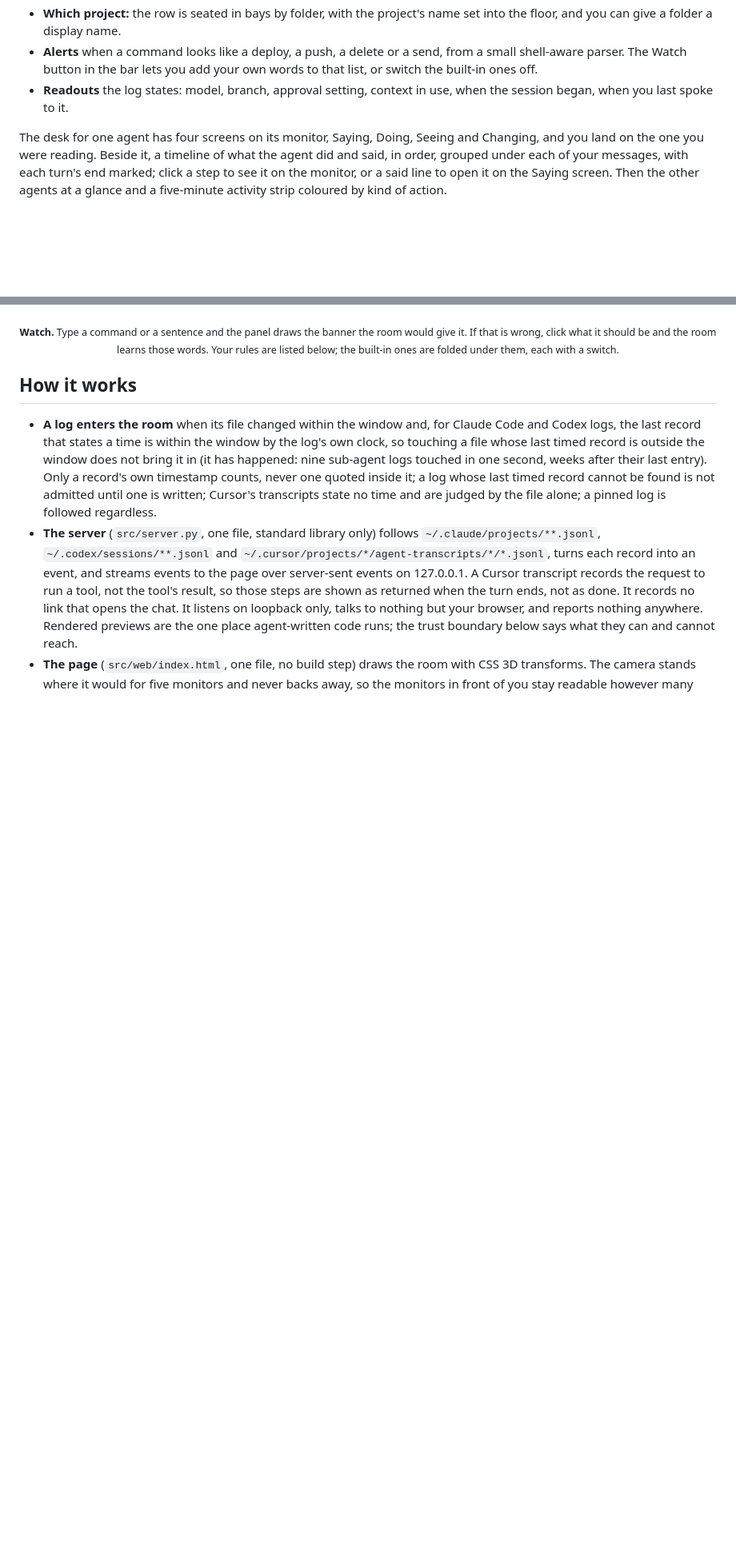
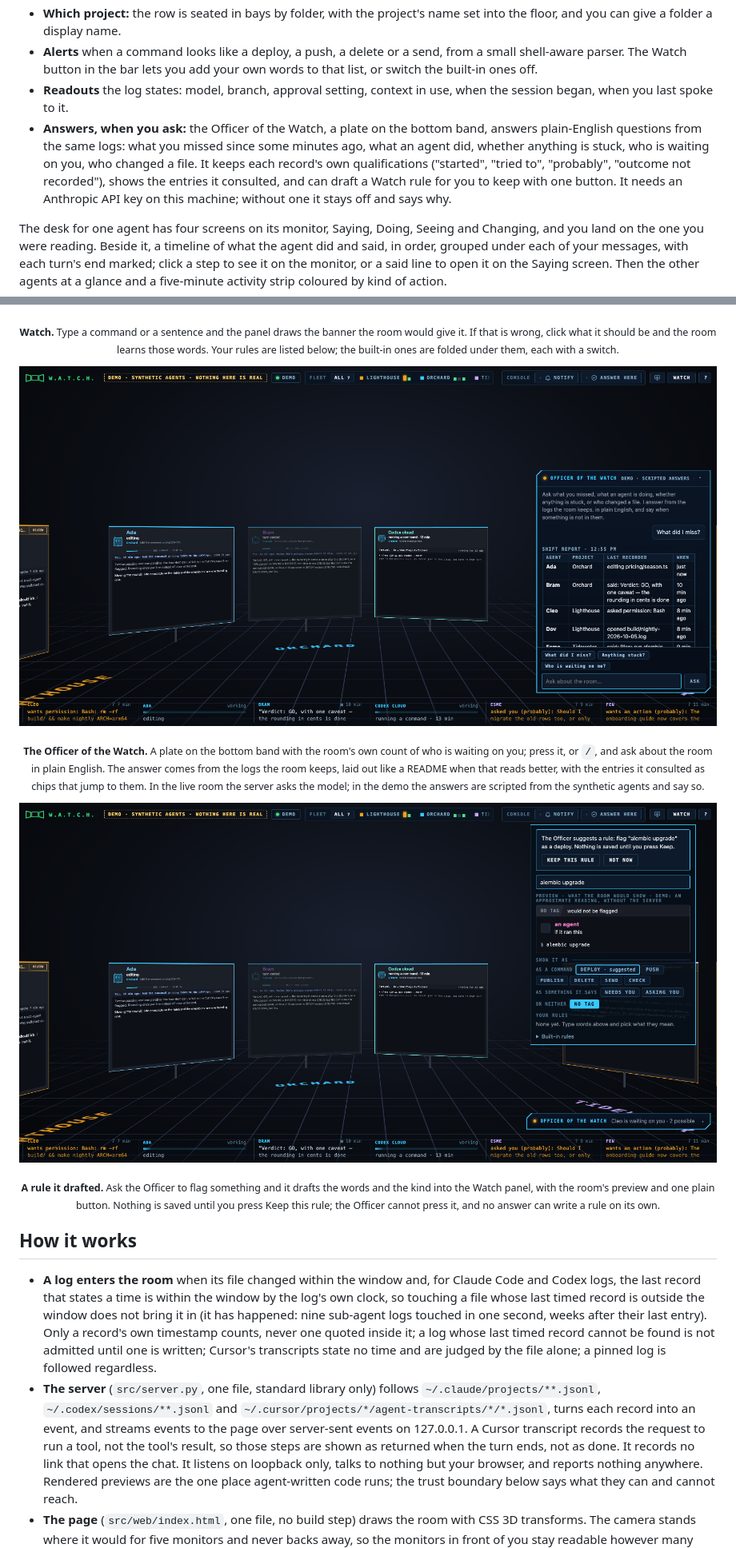
Before and after one commit to er587/project-watch, a Markdown page: README.md, 2 parts joined by grey strips. Shown: that part at 80% size. Rendered like a GitHub page; pictures changed too: docs/media/demo-officer-rule.png (added), docs/media/demo-officer.png (added); blank space fills up the shorter version.

```diff
--- a/README.md
+++ b/README.md
@@ -44,6 +44,7 @@ Everything on screen comes from the tools' own records: their session logs, the
 - **Which project:** the row is seated in bays by folder, with the project's name set into the floor, and you can give a folder a display name.
 - **Alerts** when a command looks like a deploy, a push, a delete or a send, from a small shell-aware parser. The Watch button in the bar lets you add your own words to that list, or switch the built-in ones off.
 - **Readouts** the log states: model, branch, approval setting, context in use, when the session began, when you last spoke to it.
+- **Answers, when you ask:** the Officer of the Watch, a plate on the bottom band, answers plain-English questions from the same logs: what you missed since some minutes ago, what an agent did, whether anything is stuck, who is waiting on you, who changed a file. It keeps each record's own qualifications ("started", "tried to", "probably", "outcome not recorded"), shows the entries it consulted, and can draft a Watch rule for you to keep with one button. It needs an Anthropic API key on this machine; without one it stays off and says why.
 
 The desk for one agent has four screens on its monitor, Saying, Doing, Seeing and Changing, and you land on the one you were reading. Beside it, a timeline of what the agent did and said, in order, grouped under each of your messages, with each turn's end marked; click a step to see it on the monitor, or a said line to open it on the Saying screen. Then the other agents at a glance and a five-minute activity strip coloured by kind of action.
 
@@ -113,6 +114,12 @@ The board and the tail ring the terminal bell when an agent starts waiting on yo
 
 <p align="center"><img src="docs/media/demo-watch.png" width="1000" alt="The Watch panel open at the top right of the room: a field holding git push origin main, a miniature monitor under it with a red alert tag reading push, a row of kinds with push lit, one rule of your own reading make release is deploy, and the built-in rules unfolded, each with a green switch and a sample of the words it watches."></p>
 <p align="center"><sub><b>Watch.</b> Type a command or a sentence and the panel draws the banner the room would give it. If that is wrong, click what it should be and the room learns those words. Your rules are listed below; the built-in ones are folded under them, each with a switch.</sub></p>
+
+<p align="center"><img src="docs/media/demo-officer.png" width="1000" alt="The Officer of the Watch open as a panel at the bottom right of the room, its header reading demo, scripted answers. Under a short welcome and the question What did I miss?, the start of a shift report: a heading with the time and a table of agents with project, last recorded step and when; the rest of the answer continues below the panel's fold. Under the panel, three question chips and the input."></p>
+<p align="center"><sub><b>The Officer of the Watch.</b> A plate on the bottom band with the room's own count of who is waiting on you; press it, or <code>/</code>, and ask about the room in plain English. The answer comes from the logs the room keeps, laid out like a README when that reads better, with the entries it consulted as chips that jump to them. In the live room the server asks the model; in the demo the answers are scripted from the synthetic agents and say so.</sub></p>
+
+<p align="center"><img src="docs/media/demo-officer-rule.png" width="1000" alt="The Watch panel open with a banner at its top: The Officer suggests a rule: flag alembic upgrade as a deploy. Nothing is saved until you press Keep. Under it a Keep this rule button and a Not now button, then the Try box holding the words, the room's preview reading no tag, and the row of kinds with deploy outlined as suggested."></p>
+<p align="center"><sub><b>A rule it drafted.</b> Ask the Officer to flag something and it drafts the words and the kind into the Watch panel, with the room's preview and one plain button. Nothing is saved until you press Keep this rule; the Officer cannot press it, and no answer can write a rule on its own.</sub></p>
 
 ## How it works
 
```
Also changed, not shown: 1 other file.
